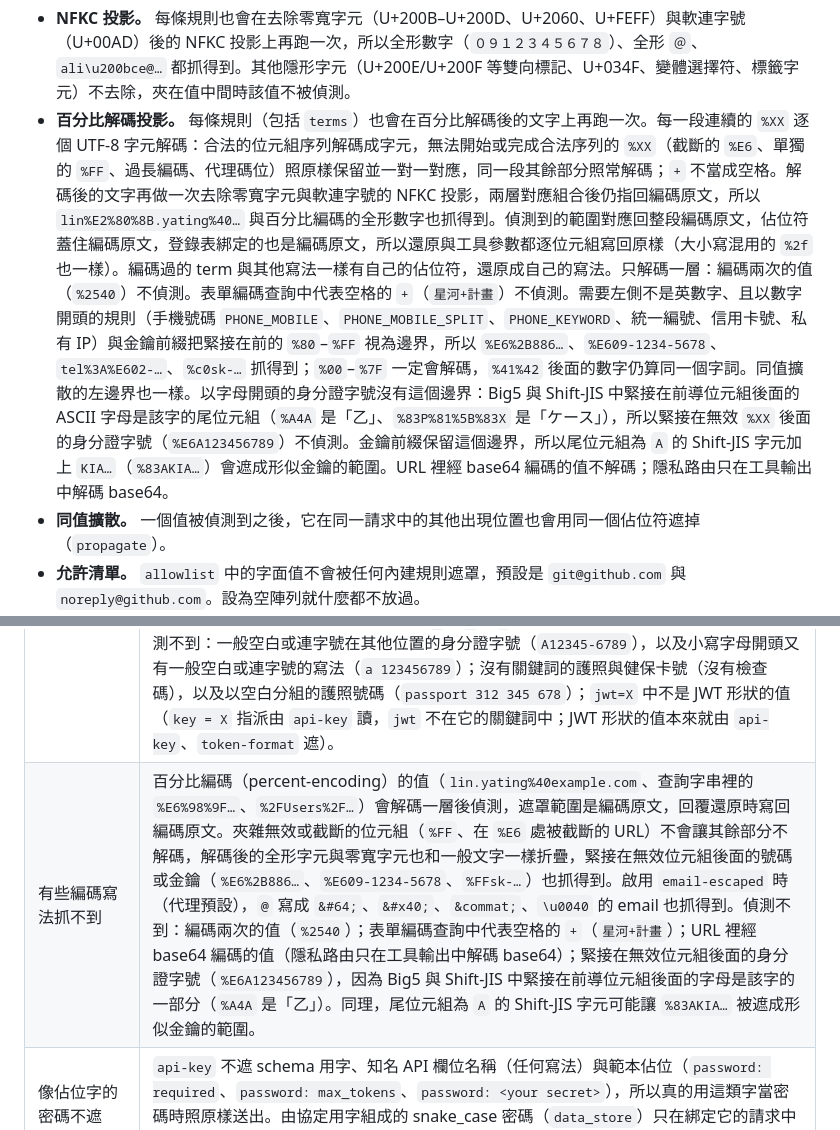
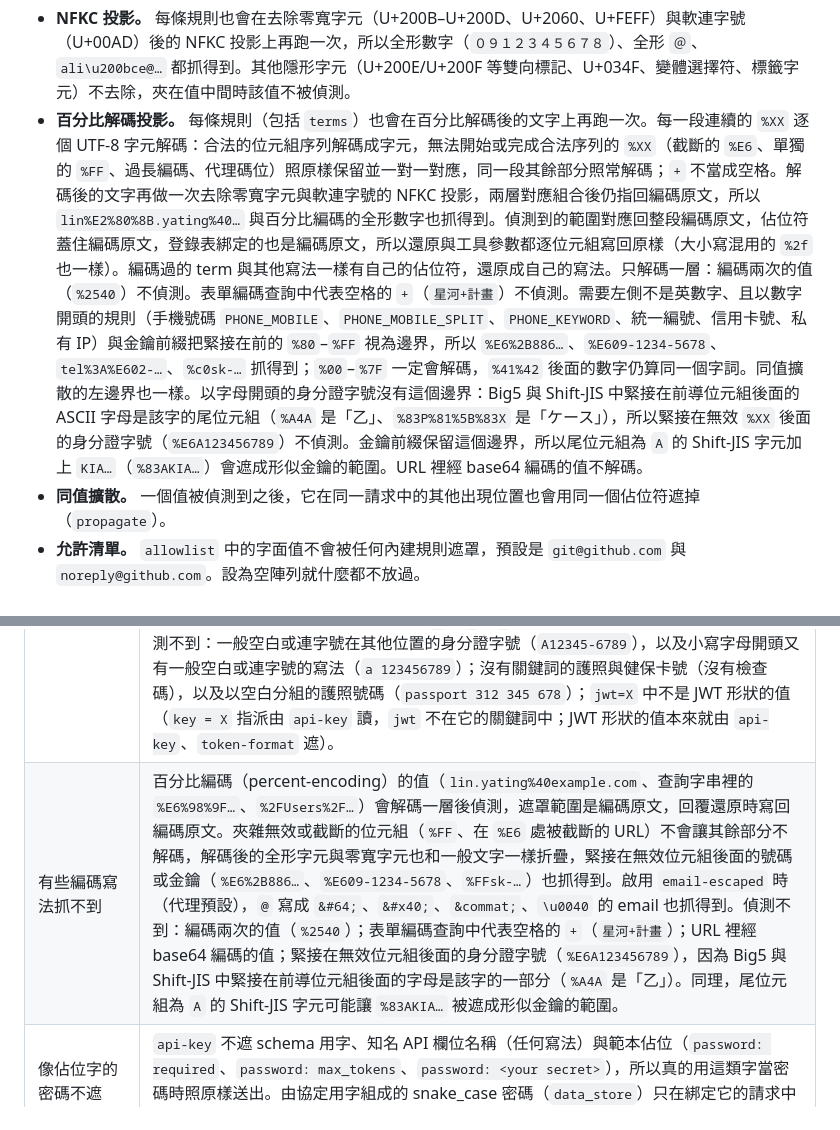
Before and after one commit to Exestence/redaction-proxy, a Markdown page: docs/DETAILS.md, 2 parts joined by grey strips. GitHub-like rendering.

```diff
--- a/docs/DETAILS.md
+++ b/docs/DETAILS.md
@@ -154,7 +154,7 @@
 **路徑不整段遮。** `user-path` 只遮家目錄前綴（使用者名稱），其餘保留，所以公開評測把多數路徑算成「部分遮蔽」。整段遮會讓模型看不到檔案結構與副檔名，讀 stack trace、建議改哪個檔案都會變差；使用者名稱是路徑中唯一必然指向個人的部分，保留集上 97% 的路徑完整遮到它。路徑中的專案或客戶名稱用 `projectNames`、`terms` 遮，這兩者在路徑中也會比對。因此不提供整段遮的選項；有需要再加。
 
 - **NFKC 投影。** 每條規則也會在去除零寬字元（U+200B–U+200D、U+2060、U+FEFF）與軟連字號（U+00AD）後的 NFKC 投影上再跑一次，所以全形數字（`０９１２３４５６７８`）、全形 `＠`、`ali\u200bce@…` 都抓得到。其他隱形字元（U+200E/U+200F 等雙向標記、U+034F、變體選擇符、標籤字元）不去除，夾在值中間時該值不被偵測。
-- **百分比解碼投影。** 每條規則（包括 `terms`）也會在百分比解碼後的文字上再跑一次。每一段連續的 `%XX` 逐個 UTF-8 字元解碼：合法的位元組序列解碼成字元，無法開始或完成合法序列的 `%XX`（截斷的 `%E6`、單獨的 `%FF`、過長編碼、代理碼位）照原樣保留並一對一對應，同一段其餘部分照常解碼；`+` 不當成空格。解碼後的文字再做一次去除零寬字元與軟連字號的 NFKC 投影，兩層對應組合後仍指回編碼原文，所以 `lin%E2%80%8B.yating%40…` 與百分比編碼的全形數字也抓得到。偵測到的範圍對應回整段編碼原文，佔位符蓋住編碼原文，登錄表綁定的也是編碼原文，所以還原與工具參數都逐位元組寫回原樣（大小寫混用的 `%2f` 也一樣）。編碼過的 term 與其他寫法一樣有自己的佔位符，還原成自己的寫法。只解碼一層：編碼兩次的值（`%2540`）不偵測。表單編碼查詢中代表空格的 `+`（`星河+計畫`）不偵測。需要左側不是英數字、且以數字開頭的規則（手機號碼 `PHONE_MOBILE`、`PHONE_MOBILE_SPLIT`、`PHONE_KEYWORD`、統一編號、信用卡號、私有 IP）與金鑰前綴把緊接在前的 `%80`–`%FF` 視為邊界，所以 `%E6%2B886…`、`%E609-1234-5678`、`tel%3A%E602-…`、`%c0sk-…` 抓得到；`%00`–`%7F` 一定會解碼，`%41%42` 後面的數字仍算同一個字詞。同值擴散的左邊界也一樣。以字母開頭的身分證字號沒有這個邊界：Big5 與 Shift-JIS 中緊接在前導位元組後面的 ASCII 字母是該字的尾位元組（`%A4A` 是「乙」、`%83P%81%5B%83X` 是「ケース」），所以緊接在無效 `%XX` 後面的身分證字號（`%E6A123456789`）不偵測。金鑰前綴保留這個邊界，所以尾位元組為 `A` 的 Shift-JIS 字元加上 `KIA…`（`%83AKIA…`）會遮成形似金鑰的範圍。URL 裡經 base64 編碼的值不解碼；隱私路由只在工具輸出中解碼 base64。
+- **百分比解碼投影。** 每條規則（包括 `terms`）也會在百分比解碼後的文字上再跑一次。每一段連續的 `%XX` 逐個 UTF-8 字元解碼：合法的位元組序列解碼成字元，無法開始或完成合法序列的 `%XX`（截斷的 `%E6`、單獨的 `%FF`、過長編碼、代理碼位）照原樣保留並一對一對應，同一段其餘部分照常解碼；`+` 不當成空格。解碼後的文字再做一次去除零寬字元與軟連字號的 NFKC 投影，兩層對應組合後仍指回編碼原文，所以 `lin%E2%80%8B.yating%40…` 與百分比編碼的全形數字也抓得到。偵測到的範圍對應回整段編碼原文，佔位符蓋住編碼原文，登錄表綁定的也是編碼原文，所以還原與工具參數都逐位元組寫回原樣（大小寫混用的 `%2f` 也一樣）。編碼過的 term 與其他寫法一樣有自己的佔位符，還原成自己的寫法。只解碼一層：編碼兩次的值（`%2540`）不偵測。表單編碼查詢中代表空格的 `+`（`星河+計畫`）不偵測。需要左側不是英數字、且以數字開頭的規則（手機號碼 `PHONE_MOBILE`、`PHONE_MOBILE_SPLIT`、`PHONE_KEYWORD`、統一編號、信用卡號、私有 IP）與金鑰前綴把緊接在前的 `%80`–`%FF` 視為邊界，所以 `%E6%2B886…`、`%E609-1234-5678`、`tel%3A%E602-…`、`%c0sk-…` 抓得到；`%00`–`%7F` 一定會解碼，`%41%42` 後面的數字仍算同一個字詞。同值擴散的左邊界也一樣。以字母開頭的身分證字號沒有這個邊界：Big5 與 Shift-JIS 中緊接在前導位元組後面的 ASCII 字母是該字的尾位元組（`%A4A` 是「乙」、`%83P%81%5B%83X` 是「ケース」），所以緊接在無效 `%XX` 後面的身分證字號（`%E6A123456789`）不偵測。金鑰前綴保留這個邊界，所以尾位元組為 `A` 的 Shift-JIS 字元加上 `KIA…`（`%83AKIA…`）會遮成形似金鑰的範圍。URL 裡經 base64 編碼的值不解碼。
 - **同值擴散。** 一個值被偵測到之後，它在同一請求中的其他出現位置也會用同一個佔位符遮掉（`propagate`）。
 - **允許清單。** `allowlist` 中的字面值不會被任何內建規則遮罩，預設是 `git@github.com` 與 `noreply@github.com`。設為空陣列就什麼都不放過。
 - **未偵測的拆開寫法。** 點後加空格的私有 IP（`192. 168. 1. 2`）、被空格或換行拆開的金鑰（只有高熵規則可能抓到片段），以及寫成 `name @ domain`（有空白）或單獨用 ` at ` 的 email 不遮（只有分類器把關）。
@@ -553,7 +553,7 @@ node scripts/fetch-name-model.mjs ~/models/nym       # 從 Hugging Face 下載
 | 有些欄位不遮 | 圖片、PDF 等 base64 檔案（純文字文件的內容照常遮罩）、音訊、`metadata`、工具名稱、帶簽章的 thinking 原樣轉送且不掃描，JSON 物件的鍵也是。在被遮文字中偵測到的值若也出現在這些欄位，整個請求預設以 422 拒絕；只出現在這些欄位的值照原樣送出。回送的工具呼叫輸入不論鍵名都遮（第 5 節）。 |
 | Cursor 不能用 | Cursor 的自訂 base URL 請求是從 Cursor 自己的伺服器發出，連不到你的 `127.0.0.1`；而且 Cursor 後端在任何代理之前就看到未遮罩的提示。 |
 | 有些拆開的寫法抓不到 | 偵測不到：點後加空格的私有 IP（`192. 168. 1. 2`）；被空格或換行拆開的 API 金鑰（高熵規則只抓得到部分片段）；寫成 `name @ domain`（`@` 兩側有空白，`wang.yichun @ example.tw`）或單獨用 ` at `（`wang.yichun at example.tw`）的 email 不遮，因為 shell 提示字元（`root @ web01.example.com`）、帳號標記（`cc @ alice.me`）、英文散文（`socket.io at github.com`）與矩陣程式碼（`a.b @ c.de`）長得一樣；這類 email 只有隱私分類器把關。抓得到：加了空格或連字號的 terms、`＠`、`(at)`、`[at]`、`[dot]`，以及中間有一個分隔符的身分證字號、統編、手機號碼；啟用延伸規則時（代理預設）也抓得到小寫字母開頭或夾不換行空白的身分證字號，以及以 `.`、`/`、`_` 分組或前 4 碼加括號的手機號碼。仍偵測不到：一般空白或連字號在其他位置的身分證字號（`A12345-6789`），以及小寫字母開頭又有一般空白或連字號的寫法（`a 123456789`）；沒有關鍵詞的護照與健保卡號（沒有檢查碼），以及以空白分組的護照號碼（`passport 312 345 678`）；`jwt=X` 中不是 JWT 形狀的值（`key = X` 指派由 `api-key` 讀，`jwt` 不在它的關鍵詞中；JWT 形狀的值本來就由 `api-key`、`token-format` 遮）。 |
-| 有些編碼寫法抓不到 | 百分比編碼（percent-encoding）的值（`lin.yating%40example.com`、查詢字串裡的 `%E6%98%9F…`、`%2FUsers%2F…`）會解碼一層後偵測，遮罩範圍是編碼原文，回覆還原時寫回編碼原文。夾雜無效或截斷的位元組（`%FF`、在 `%E6` 處被截斷的 URL）不會讓其餘部分不解碼，解碼後的全形字元與零寬字元也和一般文字一樣折疊，緊接在無效位元組後面的號碼或金鑰（`%E6%2B886…`、`%E609-1234-5678`、`%FFsk-…`）也抓得到。啟用 `email-escaped` 時（代理預設），`@` 寫成 `&#64;`、`&#x40;`、`&commat;`、`\u0040` 的 email 也抓得到。偵測不到：編碼兩次的值（`%2540`）；表單編碼查詢中代表空格的 `+`（`星河+計畫`）；URL 裡經 base64 編碼的值（隱私路由只在工具輸出中解碼 base64）；緊接在無效位元組後面的身分證字號（`%E6A123456789`），因為 Big5 與 Shift-JIS 中緊接在前導位元組後面的字母是該字的一部分（`%A4A` 是「乙」）。同理，尾位元組為 `A` 的 Shift-JIS 字元可能讓 `%83AKIA…` 被遮成形似金鑰的範圍。 |
+| 有些編碼寫法抓不到 | 百分比編碼（percent-encoding）的值（`lin.yating%40example.com`、查詢字串裡的 `%E6%98%9F…`、`%2FUsers%2F…`）會解碼一層後偵測，遮罩範圍是編碼原文，回覆還原時寫回編碼原文。夾雜無效或截斷的位元組（`%FF`、在 `%E6` 處被截斷的 URL）不會讓其餘部分不解碼，解碼後的全形字元與零寬字元也和一般文字一樣折疊，緊接在無效位元組後面的號碼或金鑰（`%E6%2B886…`、`%E609-1234-5678`、`%FFsk-…`）也抓得到。啟用 `email-escaped` 時（代理預設），`@` 寫成 `&#64;`、`&#x40;`、`&commat;`、`\u0040` 的 email 也抓得到。偵測不到：編碼兩次的值（`%2540`）；表單編碼查詢中代表空格的 `+`（`星河+計畫`）；URL 裡經 base64 編碼的值；緊接在無效位元組後面的身分證字號（`%E6A123456789`），因為 Big5 與 Shift-JIS 中緊接在前導位元組後面的字母是該字的一部分（`%A4A` 是「乙」）。同理，尾位元組為 `A` 的 Shift-JIS 字元可能讓 `%83AKIA…` 被遮成形似金鑰的範圍。 |
 | 像佔位字的密碼不遮 | `api-key` 不遮 schema 用字、知名 API 欄位名稱（任何寫法）與範本佔位（`password: required`、`password: max_tokens`、`password: <your secret>`），所以真的用這類字當密碼時照原樣送出。由協定用字組成的 snake_case 密碼（`data_store`）只在綁定它的請求中遮，不記到之後的請求（見第 8 節）。 |
 | 一種寫法一個佔位符 | `星河計畫`、`星河 計畫` 各有自己的佔位符。模型看不出它們是同一個 term，但每個位置都原樣還原，程式碼裡的識別字不會被改成另一種寫法。 |
 | 只認標準佔位符 | 模型若把 `⟦EMAIL_1⟧` 改寫成 `[EMAIL_1]`，你會原樣看到它。 |
```
Also changed, not shown: other parts of docs/DETAILS.md (+1 -1 lines), README.ja.md (+1 -1 lines).
